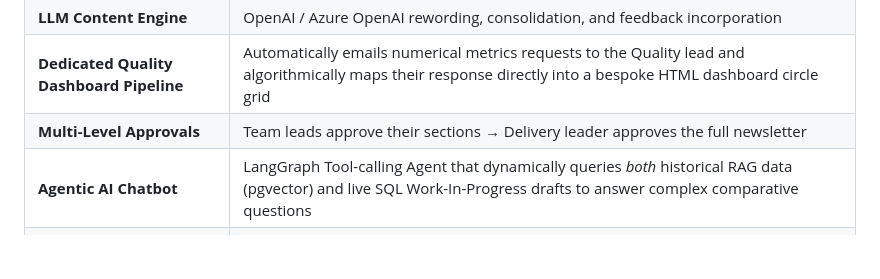
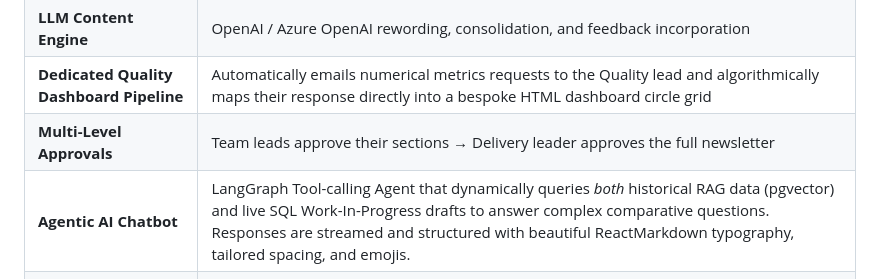
Before and after one commit to bokey007/digital-employee, a Markdown page: README.md, the part around the change. Rendered like a GitHub page; blank space fills up the shorter version.

Commit message:
docs: describe enhanced chatbot markdown and emoji rendering

```diff
--- a/README.md
+++ b/README.md
@@ -40,7 +40,7 @@ An autonomous AI agent that manages the entire lifecycle of monthly client newsl
 | **LLM Content Engine** | OpenAI / Azure OpenAI rewording, consolidation, and feedback incorporation |
 | **Dedicated Quality Dashboard Pipeline** | Automatically emails numerical metrics requests to the Quality lead and algorithmically maps their response directly into a bespoke HTML dashboard circle grid |
 | **Multi-Level Approvals** | Team leads approve their sections → Delivery leader approves the full newsletter |
-| **Agentic AI Chatbot** | LangGraph Tool-calling Agent that dynamically queries *both* historical RAG data (pgvector) and live SQL Work-In-Progress drafts to answer complex comparative questions |
+| **Agentic AI Chatbot** | LangGraph Tool-calling Agent that dynamically queries *both* historical RAG data (pgvector) and live SQL Work-In-Progress drafts to answer complex comparative questions. Responses are streamed and structured with beautiful ReactMarkdown typography, tailored spacing, and emojis. |
 | **Premium SaaS Template** | Outlook-optimized HTML template rebuilt with a sleek, 10/10 magazine aesthetic (glassmorphism/box shadows, Segoe UI typography, Boehringer Ingelheim color palettes) |
 | **Admin Control Panel** | Real-time dashboard, newsletter management, lead tracking, activity feed |
 | **Production-Ready Infra** | Helm charts for OpenShift, Docker Compose for local dev, HPA, health probes |
```
